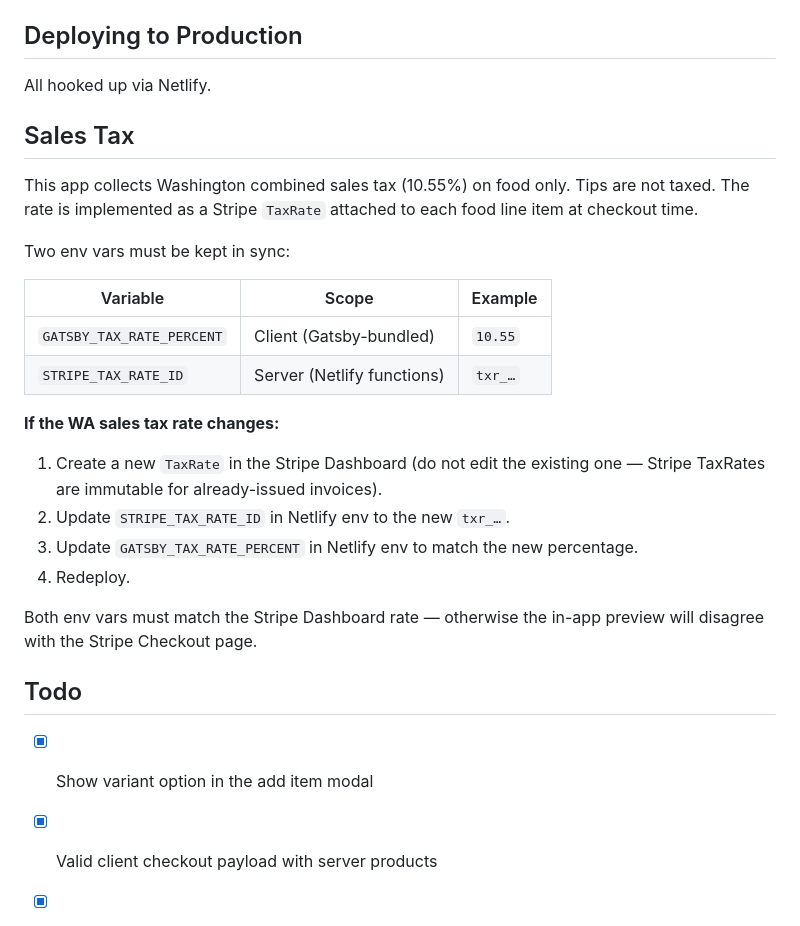
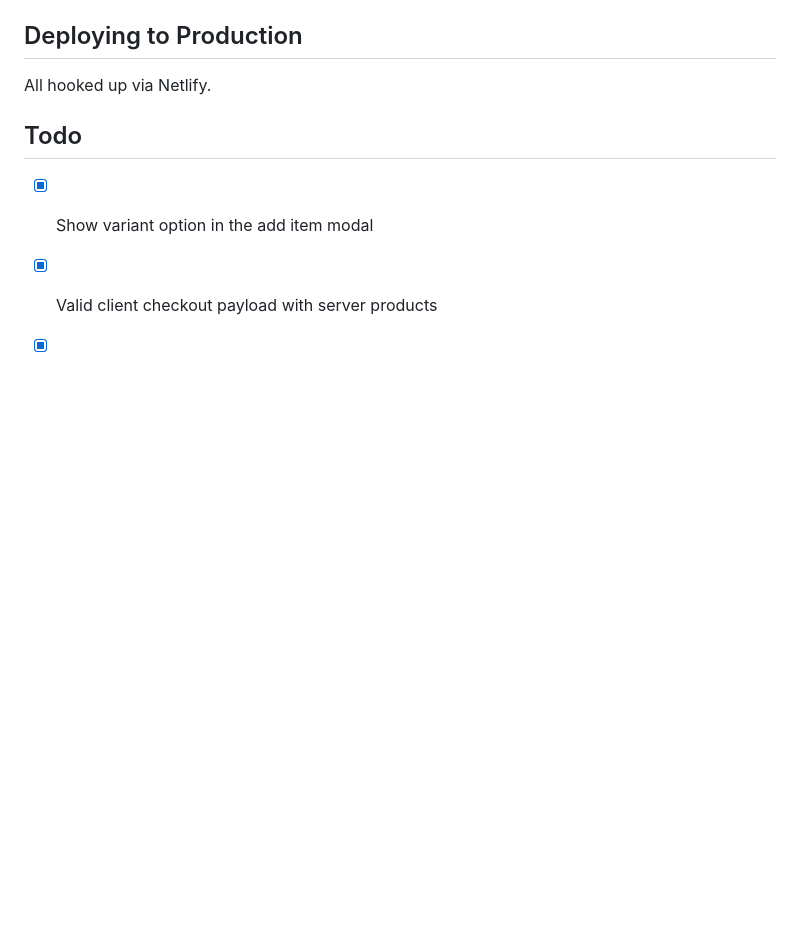
Before and after one commit to kevinylee/saigon-deli, a Markdown page: README.md, the part around the change. Drawn GitHub-style; blank space fills up the shorter version.

Commit message:
Revert "Document sales tax env vars in README"
This reverts commit 801c79ffa9dbec941e2baec50fc10e176caec7b5.

```diff
--- a/README.md
+++ b/README.md
@@ -25,28 +25,6 @@ To debug locally, you can run the node REPL with: `node --env-file=.env.developm
 ## Deploying to Production
 
 All hooked up via Netlify.
-
-## Sales Tax
-
-This app collects Washington combined sales tax (10.55%) on food only.
-Tips are not taxed. The rate is implemented as a Stripe `TaxRate`
-attached to each food line item at checkout time.
-
-Two env vars must be kept in sync:
-
-| Variable | Scope | Example |
-|---|---|---|
-| `GATSBY_TAX_RATE_PERCENT` | Client (Gatsby-bundled) | `10.55` |
-| `STRIPE_TAX_RATE_ID` | Server (Netlify functions) | `txr_…` |
-
-**If the WA sales tax rate changes:**
-
-1. Create a new `TaxRate` in the Stripe Dashboard (do not edit the existing one — Stripe TaxRates are immutable for already-issued invoices).
-2. Update `STRIPE_TAX_RATE_ID` in Netlify env to the new `txr_…`.
-3. Update `GATSBY_TAX_RATE_PERCENT` in Netlify env to match the new percentage.
-4. Redeploy.
-
-Both env vars must match the Stripe Dashboard rate — otherwise the in-app preview will disagree with the Stripe Checkout page.
 
 ## Todo
 
```
